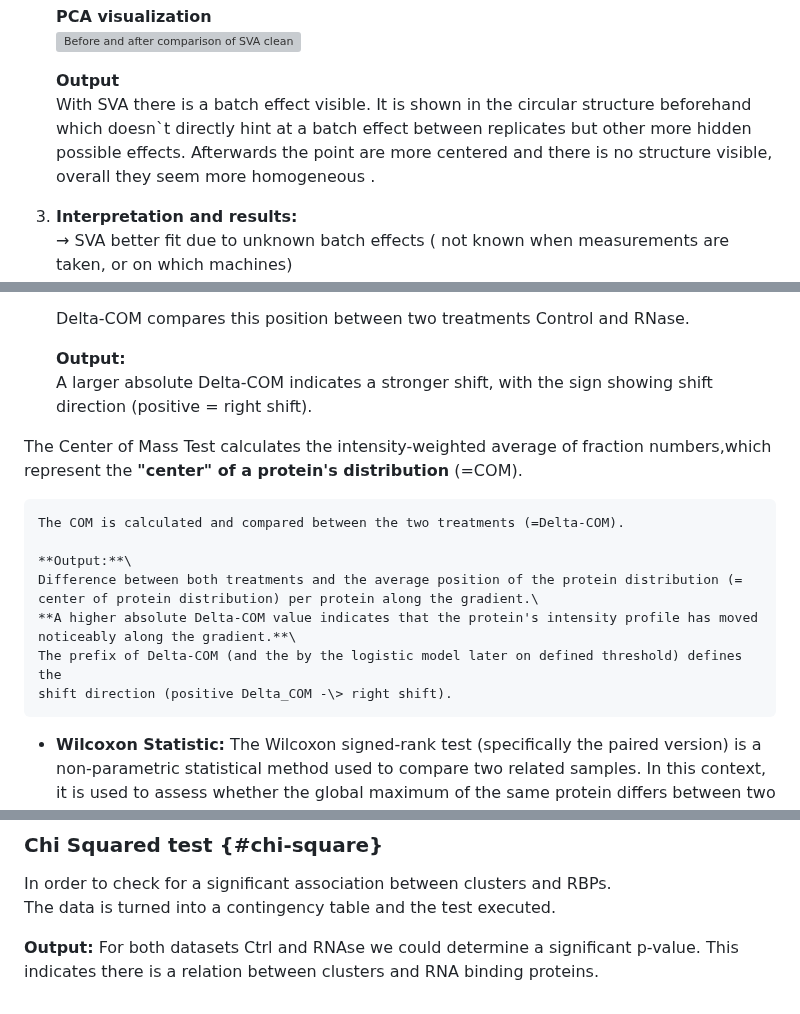
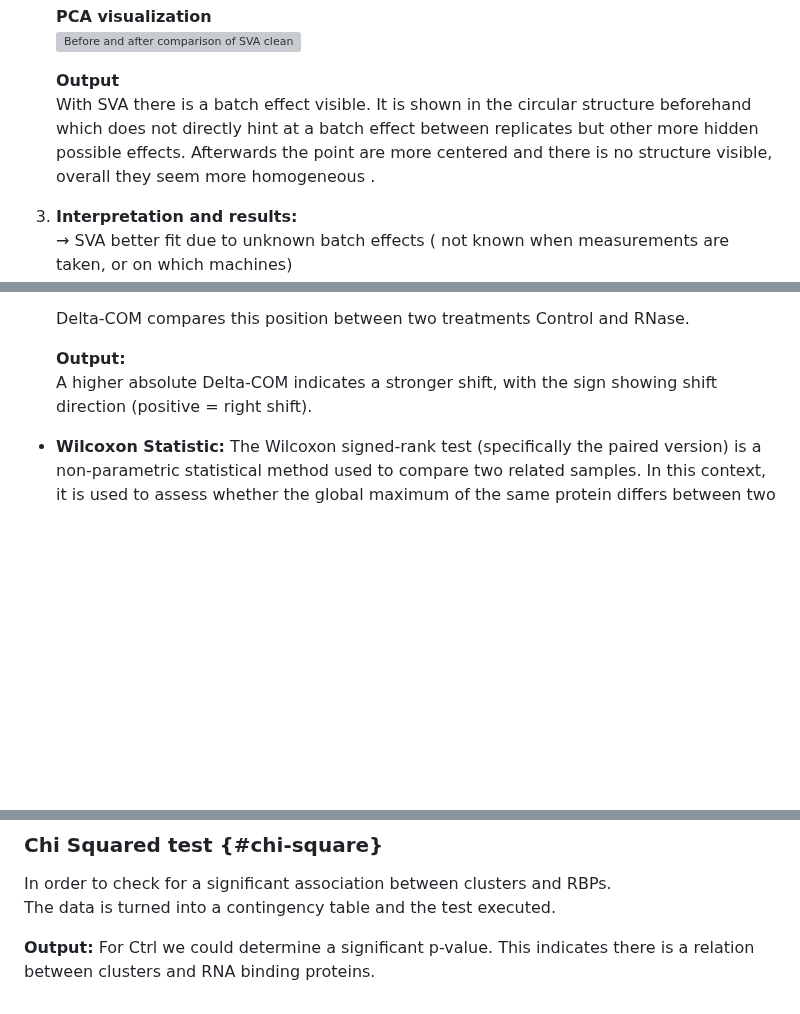
Before and after one commit to MichelaPozzi/2025-topic-03-group-04, a Markdown page: README.md, 3 parts joined by grey strips. Rendered like a GitHub page; blank space fills up the shorter version; grey boxes are pictures that could not be loaded.

````diff
--- a/README.md
+++ b/README.md
@@ -185,7 +189,7 @@ They can influence further observations, analysis, and interpretation\
     ![Before and after comparison of SVA cleaned data](images/RNAse_SVA_PCA%20.png)
 
     **Output**\
-    With SVA there is a batch effect visible. It is shown in the circular structure beforehand which doesn\`t directly hint at a batch effect between replicates but other more hidden possible effects. Afterwards the point are more centered and there is no structure visible, overall they seem more homogeneous .
+    With SVA there is a batch effect visible. It is shown in the circular structure beforehand which does not directly hint at a batch effect between replicates but other more hidden possible effects. Afterwards the point are more centered and there is no structure visible, overall they seem more homogeneous .
 
 3.  **Interpretation and results:**\
     → SVA better fit due to unknown batch effects ( not known when measurements are taken, or on which machines)\
@@ -231,21 +235,7 @@ flowchart LR
     Delta-COM compares this position between two treatments Control and RNase.
 
     **Output:**\
-    A larger absolute Delta-COM indicates a stronger shift, with the sign showing shift direction (positive = right shift).
-
-The Center of Mass Test calculates the intensity-weighted average of fraction numbers,which represent the **"center" of a protein's distribution** (=COM).
-
-```
-The COM is calculated and compared between the two treatments (=Delta-COM).
-
-**Output:**\
-Difference between both treatments and the average position of the protein distribution (=
-center of protein distribution) per protein along the gradient.\
-**A higher absolute Delta-COM value indicates that the protein's intensity profile has moved
-noticeably along the gradient.**\
-The prefix of Delta-COM (and the by the logistic model later on defined threshold) defines the
-shift direction (positive Delta_COM -\> right shift).
-```
+    A higher absolute Delta-COM indicates a stronger shift, with the sign showing shift direction (positive = right shift).
 
 -   **Wilcoxon Statistic:** The Wilcoxon signed-rank test (specifically the paired version) is a non-parametric statistical method used to compare two related samples. In this context, it is used to assess whether the global maximum of the same protein differs between two treatments (Control an RNase), using matched replicates.
 
@@ -395,5 +381,4 @@ In the K-means plots **RNA binding proteins** are labeled in order to determine
 In order to check for a significant association between clusters and RBPs.\
 The data is turned into a contingency table and the test executed.
 
-**Output:**
-For both datasets Ctrl and RNAse we could determine a significant p-value. This indicates there is a relation between clusters and RNA binding proteins.
+**Output:** For Ctrl we could determine a significant p-value. This indicates there is a relation between clusters and RNA binding proteins.
````
Also changed, not shown: other parts of README.md (+13 -13 lines).
